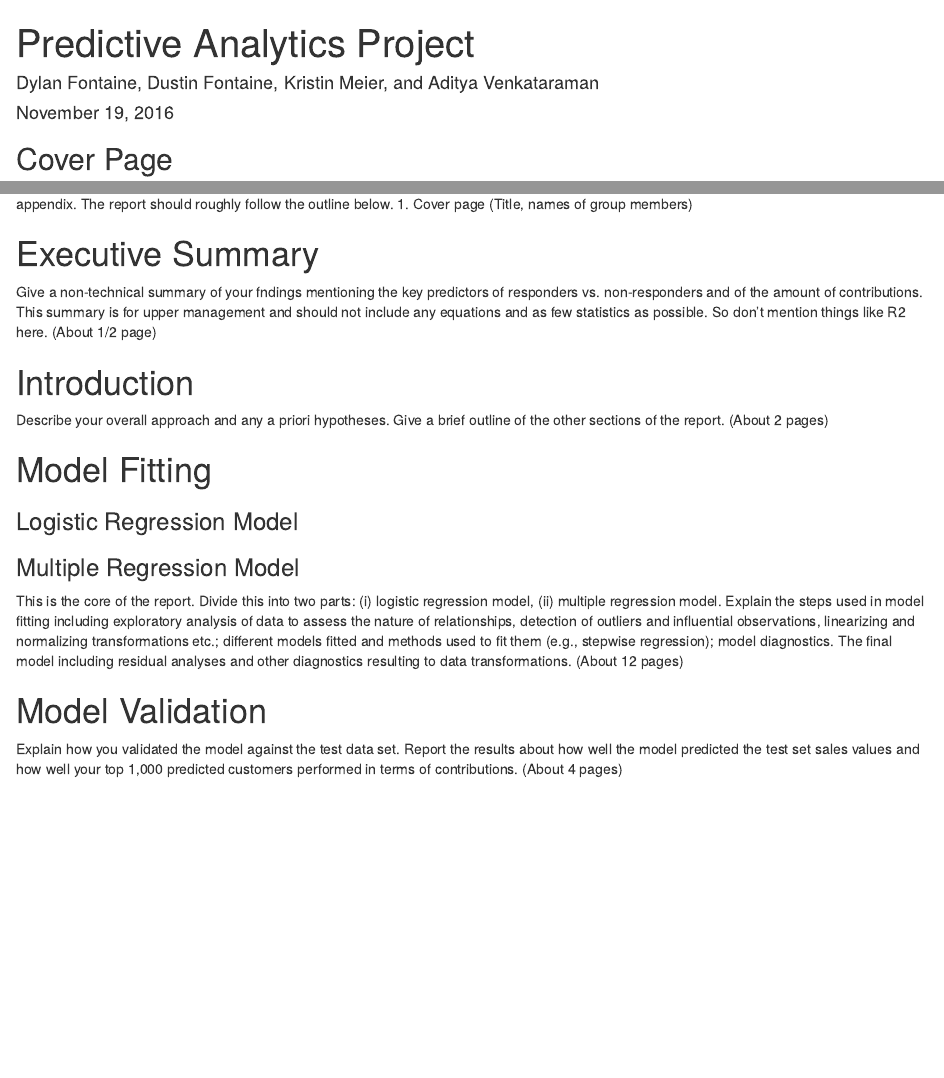
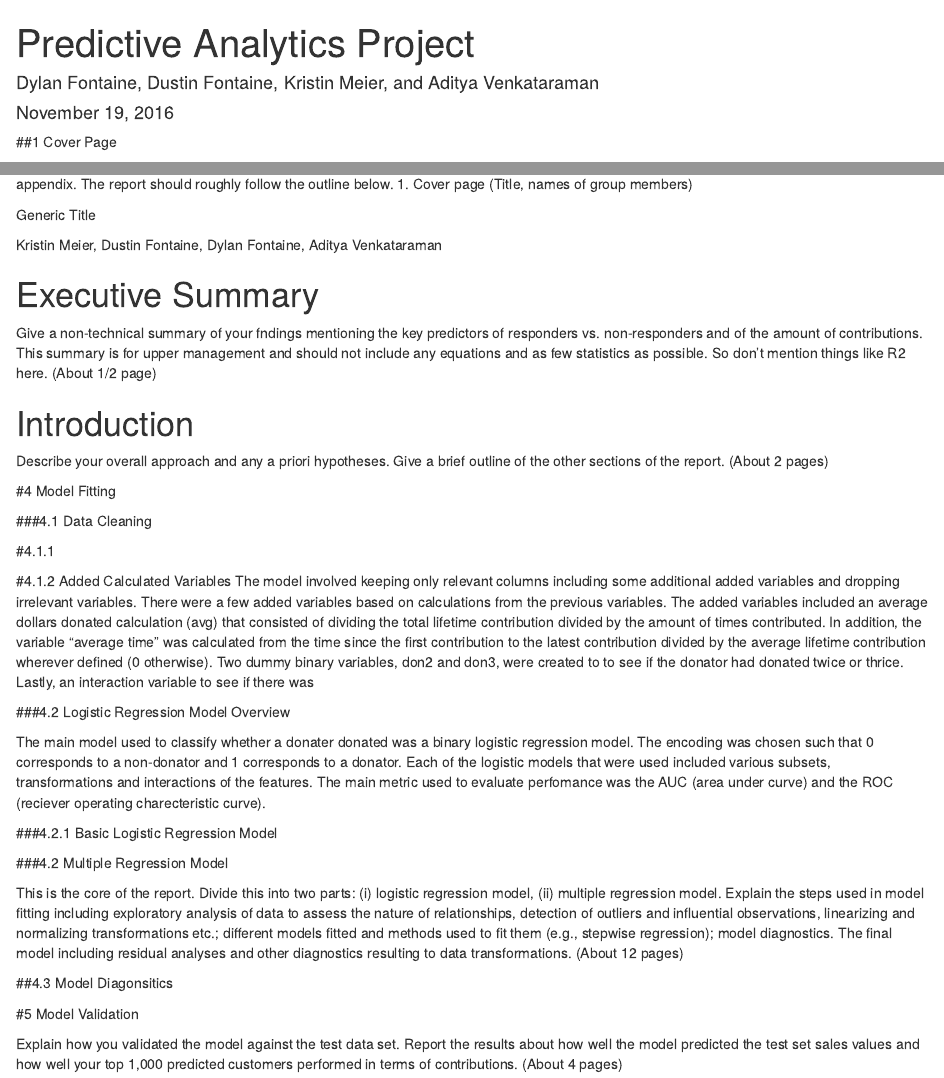
Before and after one commit to MSIA/PredictiveProjectADDK, an R Markdown document (pred_proj_writeup.Rmd): the page in a window 1100 px wide, from its top, and a second part further down, joined at a grey line. Rendered offline with R 4.5, knitr and Pandoc, with nearby package versions; the code chunks are not run, so their results and figures are left out; both versions are drawn in the output format of the newer one.

Commit message:
Adit's First commit-will add way more tonight

````diff
--- a/pred_proj_writeup.Rmd
+++ b/pred_proj_writeup.Rmd
@@ -2,7 +2,7 @@
 title: "Predictive Analytics Project"
 author: "Dylan Fontaine, Dustin Fontaine, Kristin Meier, and Aditya Venkataraman"
 date: "November 19, 2016"
-output: pdf_document
+output: html_document
 linestretch: 2
 ---
 
@@ -19,16 +20,21 @@ somefunction()
   # or functions to be called later that have exhibits/tables
 logistic_model <- x
 mult_reg_model <- y
-'
+
 # http://rmarkdown.rstudio.com/pdf_document_format.html#table_of_contents
 ```
 
-## Cover Page
+##1 Cover Page
 
 Written Report
 The text part of the report should be no more than 20 pages (double spaced, 12 point font). Put the
 outputs, plots etc. in an appendix. The report should roughly follow the outline below.
 1. Cover page (Title, names of group members)
+
+Generic Title
+
+Kristin Meier, Dustin Fontaine, Dylan Fontaine, Aditya Venkataraman
+
 
 \pagebreak
 
@@ -44,20 +50,37 @@ Describe your overall approach and any a priori hypotheses. Give a brief outline
 
 \pagebreak
 
-# Model Fitting
+#4 Model Fitting
 
-### Logistic Regression Model
 
-### Multiple Regression Model
+###4.1 Data Cleaning
+
+#4.1.1
+
+#4.1.2 Added Calculated Variables
+The model involved keeping only relevant columns including some additional added variables and dropping irrelevant variables. There were a few added variables based on calculations from the previous variables. The added variables included an average dollars donated calculation (avg) that consisted of dividing the total lifetime contribution divided by the amount of times contributed. In addition, the variable "average time" was calculated from the time since the first contribution to the latest contribution divided by the average lifetime contribution wherever defined (0 otherwise). Two dummy binary variables, don2 and don3, were created to to see if the donator had donated twice or thrice. Lastly, an interaction variable to see if there was
+
+###4.2 Logistic Regression Model Overview
+
+The main model used to classify whether a donater donated was a binary logistic regression model. The encoding was chosen such that 0 corresponds to a non-donator and 1 corresponds to a donator. Each of the logistic models that were used included various subsets, transformations and interactions of the features. The main metric used to evaluate perfomance was the AUC (area under curve) and the ROC (reciever operating charecteristic curve).
+
+
+###4.2.1 Basic Logistic Regression Model
+
+
+
+###4.2 Multiple Regression Model
 
 This is the core of the report. Divide this into two parts: (i) logistic regression model, (ii) multiple regression model. Explain the steps used in model fitting including
 exploratory analysis of data to assess the nature of relationships, detection of outliers and influential observations, linearizing and normalizing transformations etc.; different models fitted and
 methods used to fit them (e.g., stepwise regression); model diagnostics. The final model including
 residual analyses and other diagnostics resulting to data transformations. (About 12 pages)
 
+##4.3 Model Diagonsitics
+
 \pagebreak
 
-# Model Validation
+#5 Model Validation
 
 Explain how you validated the model against the test data set. Report the results about how well the model predicted the test set sales values and how well your top 1,000 predicted customers performed in terms of contributions. (About 4 pages)
 
````
Also changed, not shown: R/models_km_inclNA.R (+6 -6 lines), pred_proj_writeup.Rmd (5 more changed lines).
